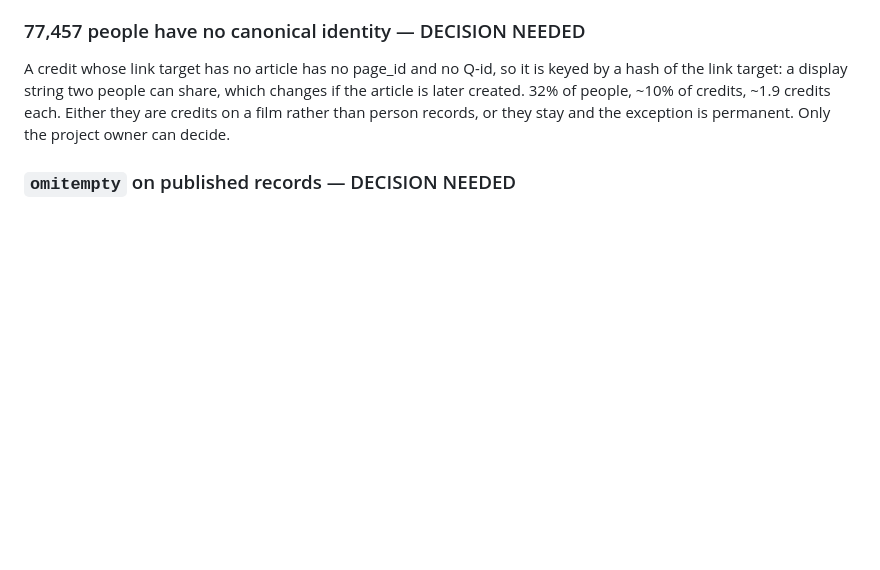
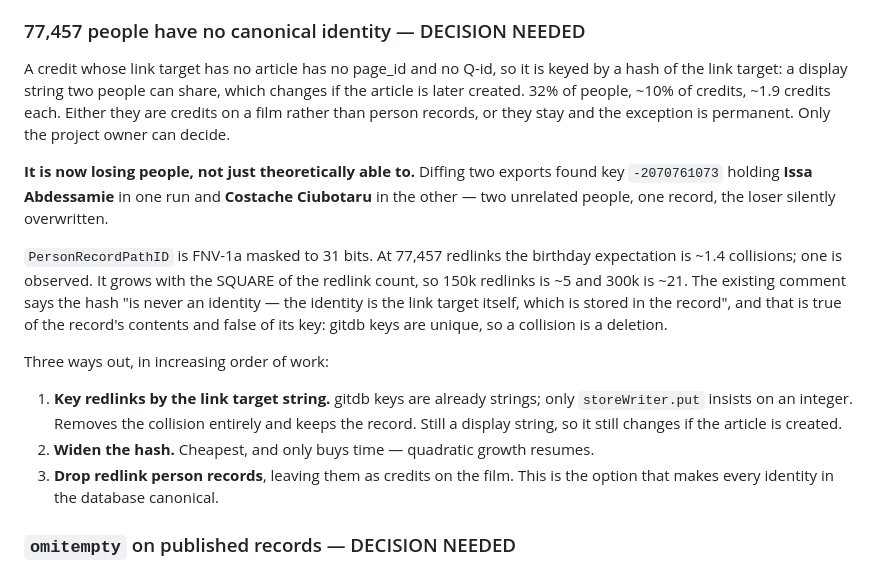
Before and after one commit to szatmary/filmstock, a Markdown page: docs/TODO.md, the part around the change. Rendered like a GitHub page; blank space fills up the shorter version.

Commit message:
docs: the redlink key is losing people, with the collision
Two exports of identical input put Issa Abdessamie and Costache Ciubotaru under
the same key. The hash is 31-bit; at 77,457 redlinks the birthday expectation is
~1.4 and it grows quadratically. Records the three ways out so the decision has
something concrete under it.

Co-Authored-By: Claude Opus 5 <noreply@anthropic.com>

```diff
--- a/docs/TODO.md
+++ b/docs/TODO.md
@@ -138,6 +138,29 @@ keyed by a hash of the link target: a display string two people can share, which
 changes if the article is later created. 32% of people, ~10% of credits, ~1.9
 credits each. Either they are credits on a film rather than person records, or
 they stay and the exception is permanent. Only the project owner can decide.
+
+**It is now losing people, not just theoretically able to.** Diffing two exports
+found key `-2070761073` holding **Issa Abdessamie** in one run and **Costache
+Ciubotaru** in the other — two unrelated people, one record, the loser silently
+overwritten.
+
+`PersonRecordPathID` is FNV-1a masked to 31 bits. At 77,457 redlinks the
+birthday expectation is ~1.4 collisions; one is observed. It grows with the
+SQUARE of the redlink count, so 150k redlinks is ~5 and 300k is ~21. The
+existing comment says the hash "is never an identity — the identity is the link
+target itself, which is stored in the record", and that is true of the record's
+contents and false of its key: gitdb keys are unique, so a collision is a
+deletion.
+
+Three ways out, in increasing order of work:
+
+1. **Key redlinks by the link target string.** gitdb keys are already strings;
+   only `storeWriter.put` insists on an integer. Removes the collision entirely
+   and keeps the record. Still a display string, so it still changes if the
+   article is created.
+2. **Widen the hash.** Cheapest, and only buys time — quadratic growth resumes.
+3. **Drop redlink person records**, leaving them as credits on the film. This is
+   the option that makes every identity in the database canonical.
 
 ### `omitempty` on published records — DECISION NEEDED
 
```
